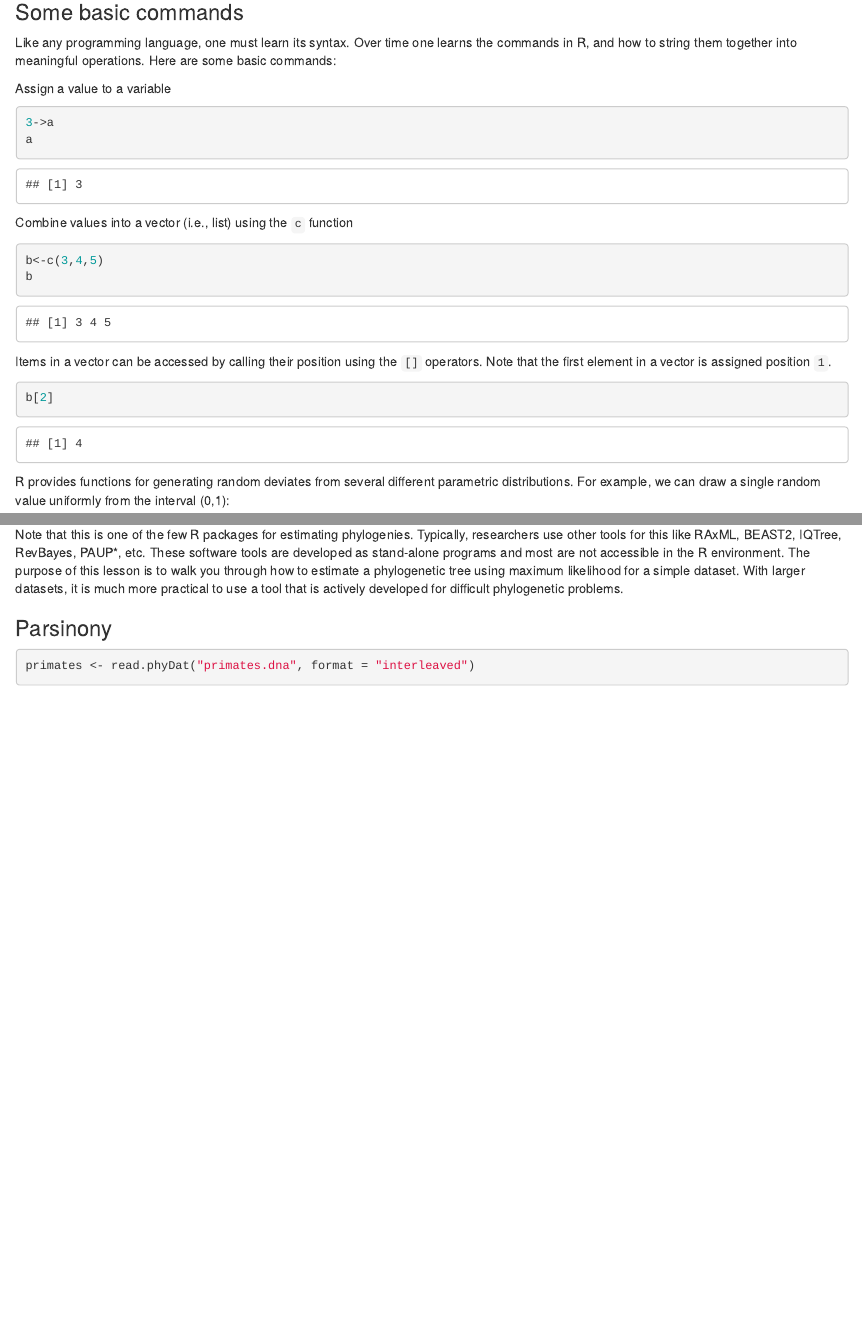
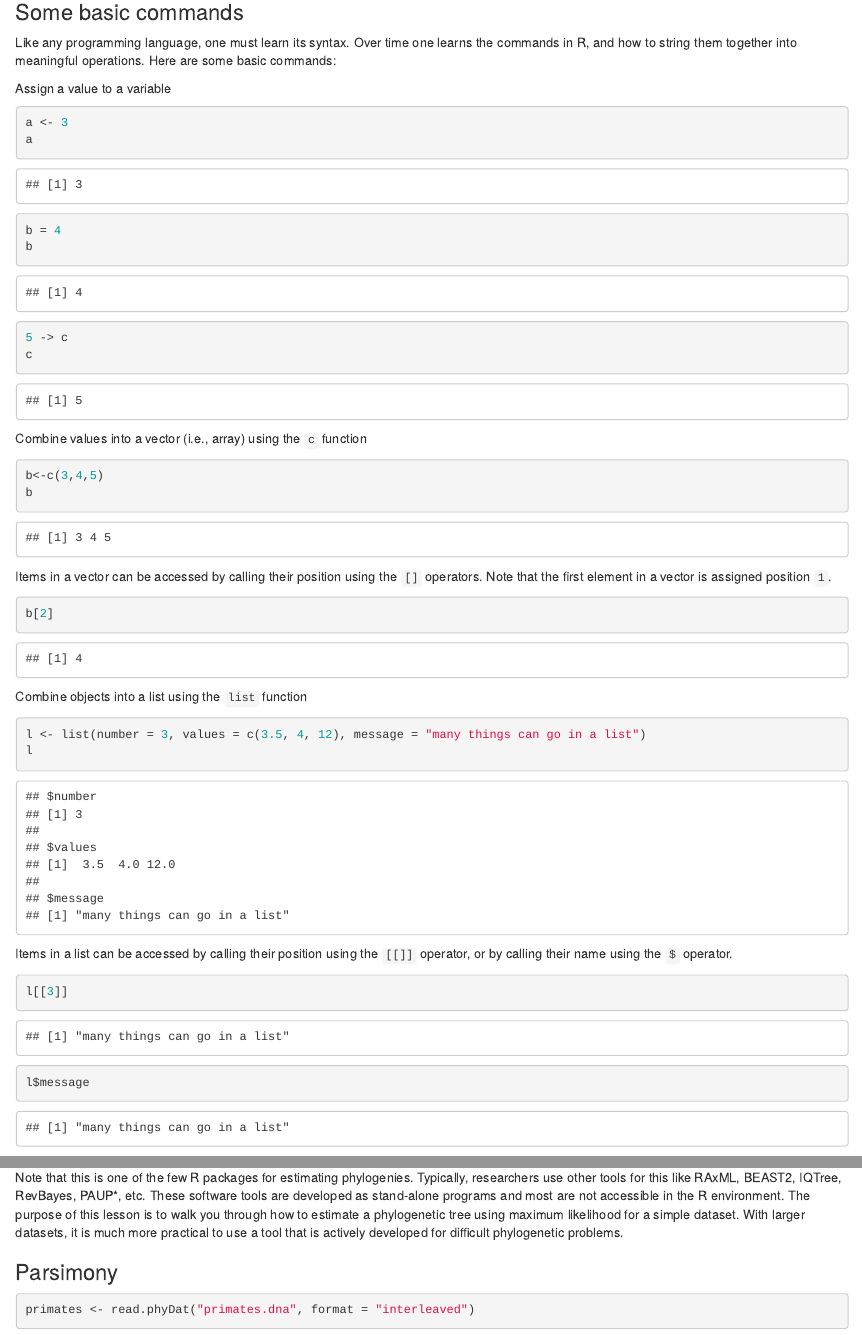
Before and after one commit to EEOB-Macroevolution/EEOB565X-Spring2020, an R Markdown document (practicals/01-intro-to-phylo/01-intro-to-phylo.Rmd): the page in a window 1100 px wide, from 350 px down, and a second part further down, joined at a grey line. Rendered offline with R 4.5, knitr and Pandoc, with nearby package versions; code that draws random numbers runs with fixed seeds of ours; some code elsewhere in the file could not run offline.

Commit message:
added list to R basics

````diff
--- a/practicals/01-intro-to-phylo/01-intro-to-phylo.Rmd
+++ b/practicals/01-intro-to-phylo/01-intro-to-phylo.Rmd
@@ -27,11 +27,17 @@ Like any programming language, one must learn its syntax. Over time one learns t
 Assign a value to a variable
 
 ```{r eval=TRUE}
-3->a
+a <- 3
 a
+
+b = 4
+b
+
+5 -> c
+c
 ```
 
-Combine values into a vector (i.e., list) using the `c` function
+Combine values into a vector (i.e., array) using the `c` function
 
 ```{r}
 b<-c(3,4,5)
@@ -43,6 +49,20 @@ Items in a vector can be accessed by calling their position using the `[]` opera
 
 ```{r}
 b[2]
+```
+
+Combine objects into a list using the `list` function
+
+```{r}
+l <- list(number = 3, values = c(3.5, 4, 12), message = "many things can go in a list")
+l
+```
+
+Items in a list can be accessed by calling their position using the `[[]]` operator, or by calling their name using the `$` operator.
+
+```{r}
+l[[3]]
+l$message
 ```
 
 R provides functions for generating random deviates from several different parametric distributions. For example, we can draw a single random value uniformly from the interval (0,1):
@@ -240,7 +260,7 @@ library(phangorn)
 
 Note that this is one of the few R packages for estimating phylogenies. Typically, researchers use other tools for this like RAxML, BEAST2, IQTree, RevBayes, PAUP*, etc. These software tools are developed as stand-alone programs and most are not accessible in the R environment. The purpose of this lesson is to walk you through how to estimate a phylogenetic tree using maximum likelihood for a simple dataset. With larger datasets, it is much more practical to use a tool that is actively developed for difficult phylogenetic problems.
 
-### Parsinony
+### Parsimony
 
 ```{r}
 primates <- read.phyDat("primates.dna", format = "interleaved")
````
Also changed, not shown: practicals/01-intro-to-phylo/01-intro-to-phylo.html, 2 other files.
